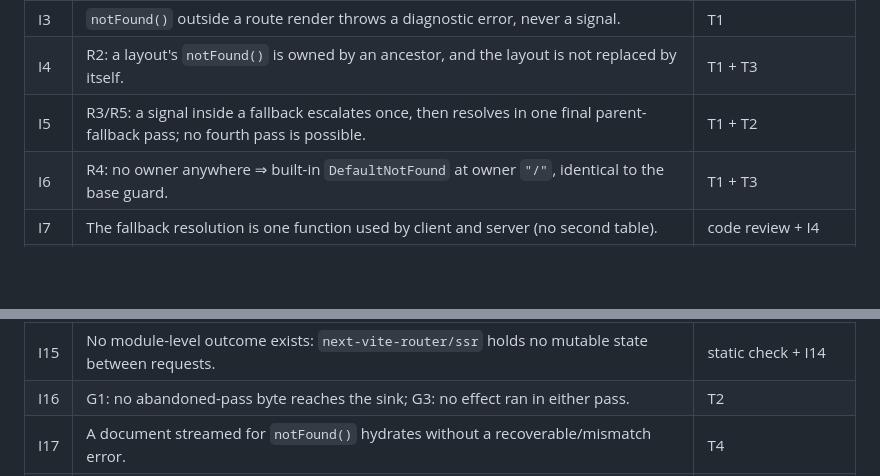
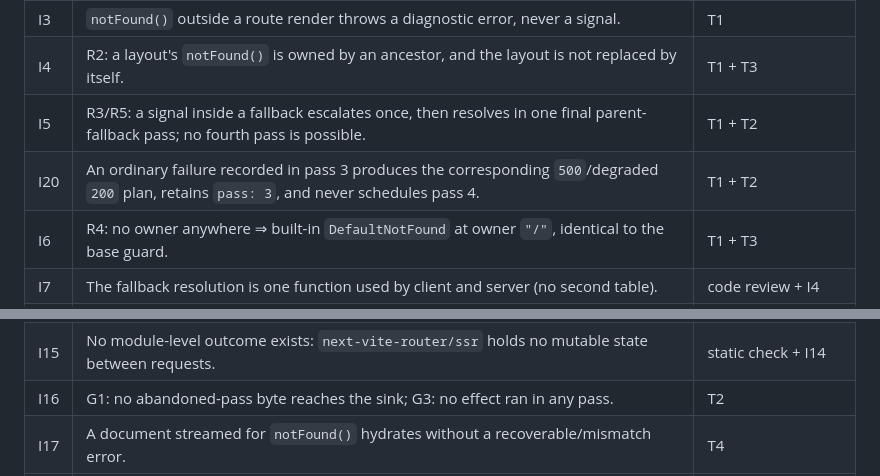
Before and after one commit to Rlzee/next-vite-router, a Markdown page: docs/flow-control-and-ssr-contract.md, 2 parts joined by grey strips. Rendered like a GitHub page; blank space fills up the shorter version.

```diff
--- a/docs/flow-control-and-ssr-contract.md
+++ b/docs/flow-control-and-ssr-contract.md
@@ -512,6 +513,7 @@ Explicitly **not** guaranteed, and this is the reservation kept in the spec:
 | I3 | `notFound()` outside a route render throws a diagnostic error, never a signal. | T1 |
 | I4 | R2: a layout's `notFound()` is owned by an ancestor, and the layout is not replaced by itself. | T1 + T3 |
 | I5 | R3/R5: a signal inside a fallback escalates once, then resolves in one final parent-fallback pass; no fourth pass is possible. | T1 + T2 |
+| I20 | An ordinary failure recorded in pass 3 produces the corresponding `500`/degraded `200` plan, retains `pass: 3`, and never schedules pass 4. | T1 + T2 |
 | I6 | R4: no owner anywhere ⇒ built-in `DefaultNotFound` at owner `"/"`, identical to the base guard. | T1 + T3 |
 | I7 | The fallback resolution is one function used by client and server (no second table). | code review + I4 |
 | I8 | Route shapes and traversal cost unchanged when nothing calls `notFound()`. | T1 (`routes.test.js`) |
@@ -522,7 +524,7 @@ Explicitly **not** guaranteed, and this is the reservation kept in the spec:
 | I13 | `head()` is called exactly once, before the first byte, and never after a write. | T2 |
 | I14 | **Concurrency**: two outcomes interleaved (A signals `notFound()`, B does not, promises resolve in reverse order) commit `404` and `200` respectively, with each other's content absent from both bodies. | T2 |
 | I15 | No module-level outcome exists: `next-vite-router/ssr` holds no mutable state between requests. | static check + I14 |
-| I16 | G1: no abandoned-pass byte reaches the sink; G3: no effect ran in either pass. | T2 |
+| I16 | G1: no abandoned-pass byte reaches the sink; G3: no effect ran in any pass. | T2 |
 | I17 | A document streamed for `notFound()` hydrates without a recoverable/mismatch error. | T4 |
 | I18 | The client reproduces the server's decision: same page code, same fallback, same URL kept. | T3 |
 | I19 | Adding `NotFoundBoundary` does not move who owns an ordinary failure: with the new boundary in place, a page that throws still paints **its folder's** `error.tsx`, not the root's and not a fallback. | T1 + T3 |
```
Also changed, not shown: other parts of docs/flow-control-and-ssr-contract.md (+14 -12 lines).
